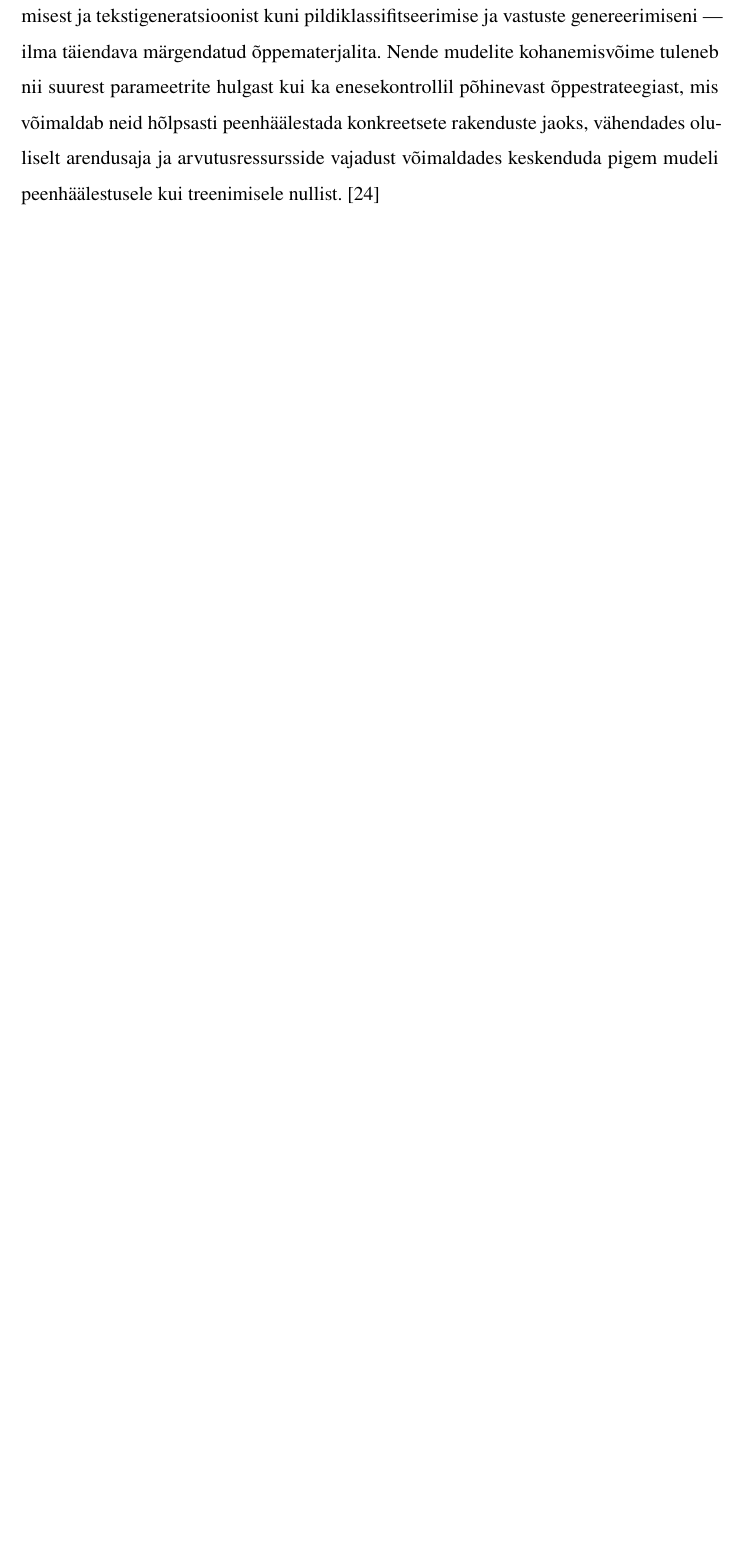
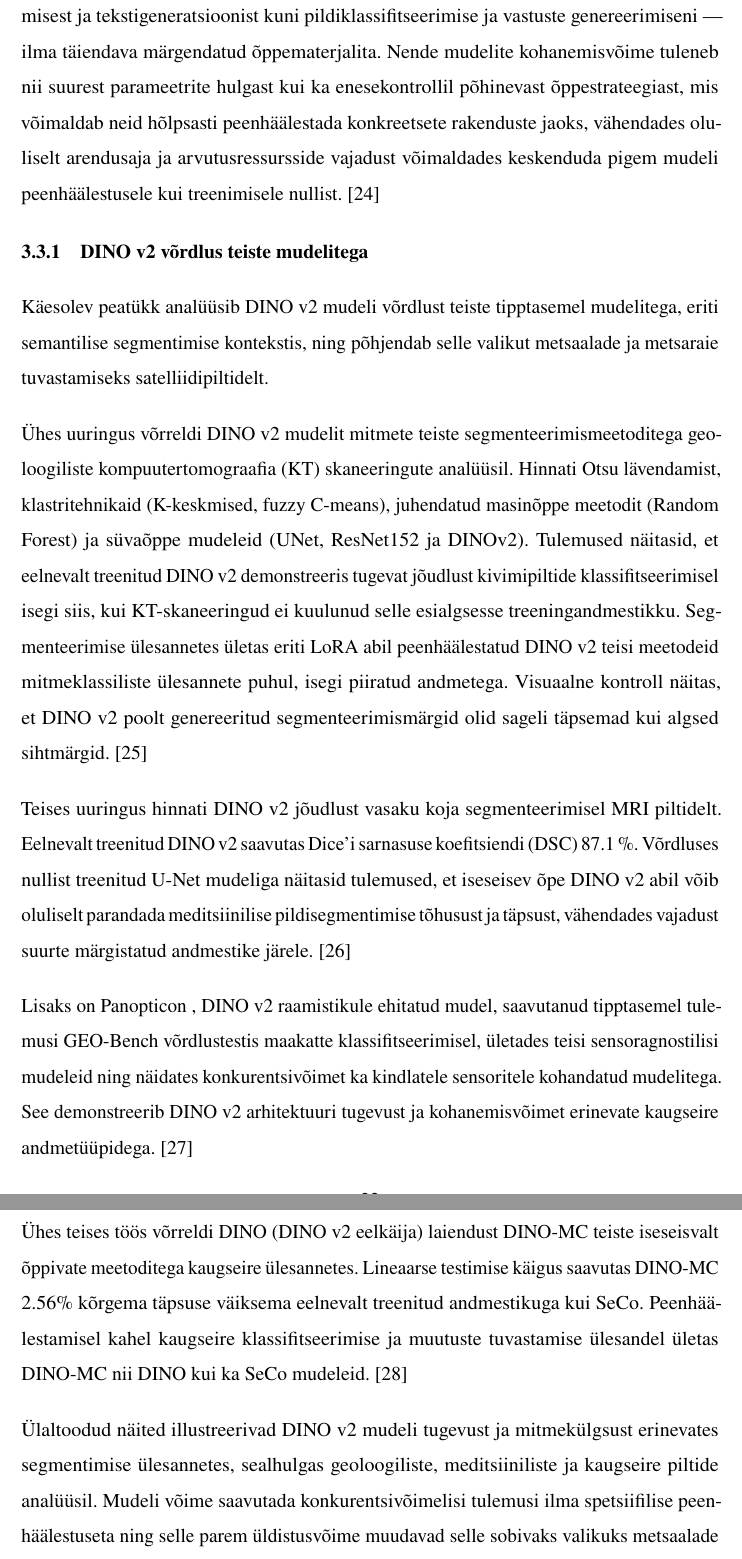
Before and after one commit to KristjanLuik/masters-thesis, a LaTeX thesis (main.tex, which reads chapters/alusmudelite_võrdlus.tex, chapters/lahendus.tex): part of page 22 of 32 before the commit and two parts of pages 22 and 23 of 34 after it, the two joined at a grey line, cut so that both start at the same text, the shorter picture padded with empty space. Compiled offline with pdfLaTeX.

Commit message:
comparison, split lahendus

```diff
--- /dev/null
+++ b/chapters/alusmudelite_võrdlus.tex
@@ -0,0 +1,39 @@
+Käesolev peatükk analüüsib DINO v2 mudeli võrdlust teiste tipptasemel mudelitega, eriti semantilise segmentimise kontekstis, ning põhjendab selle valikut metsaalade ja metsaraie tuvastamiseks satelliidipiltidelt.
+
+Ühes uuringus võrreldi DINO v2 mudelit mitmete teiste segmenteerimismeetoditega
+ geoloogiliste kompuutertomograafia (KT) skaneeringute analüüsil. Hinnati Otsu
+ lävendamist, klastritehnikaid (K-keskmised, fuzzy C-means), juhendatud
+ masinõppe meetodit (Random Forest) ja süvaõppe mudeleid (UNet, ResNet152 ja
+ DINOv2). Tulemused näitasid, et eelnevalt treenitud DINO v2 demonstreeris
+ tugevat jõudlust kivimipiltide klassifitseerimisel isegi siis, kui
+ KT-skaneeringud ei kuulunud selle esialgsesse treeningandmestikku.
+ Segmenteerimise ülesannetes ületas eriti LoRA abil peenhäälestatud DINO v2
+ teisi meetodeid mitmeklassiliste ülesannete puhul, isegi piiratud andmetega.
+ Visuaalne kontroll näitas, et DINO v2 poolt genereeritud segmenteerimismärgid
+ olid sageli täpsemad kui algsed sihtmärgid. \cite{DINOv2RocksGeological}
+
+Teises uuringus hinnati DINO v2 jõudlust vasaku koja segmenteerimisel MRI
+ piltidelt. Eelnevalt treenitud DINO v2 saavutas Dice'i sarnasuse koefitsiendi
+ (DSC)  87.1 \%. Võrdluses nullist treenitud U-Net
+ mudeliga näitasid tulemused, et iseseisev õpe DINO v2 abil võib oluliselt
+ parandada meditsiinilise pildisegmentimise tõhusust ja täpsust, vähendades
+ vajadust suurte märgistatud andmestike järele. \cite{kunduAssessingPerformanceDINOv22024}
+
+Lisaks on Panopticon , DINO v2 raamistikule ehitatud mudel, saavutanud
+ tipptasemel tulemusi GEO-Bench võrdlustestis maakatte klassifitseerimisel,
+ ületades teisi sensoragnostilisi mudeleid ning näidates konkurentsivõimet ka
+ kindlatele sensoritele kohandatud mudelitega. See demonstreerib DINO v2
+ arhitektuuri tugevust ja kohanemisvõimet erinevate kaugseire andmetüüpidega. \cite{PanopticonAdvancingAnySensor}
+
+Ühes teises töös võrreldi DINO (DINO v2 eelkäija) laiendust DINO-MC teiste
+iseseisvalt õppivate meetoditega kaugseire ülesannetes. Lineaarse testimise
+käigus saavutas DINO-MC 2.56\% kõrgema täpsuse väiksema eelnevalt treenitud
+andmestikuga kui SeCo. Peenhäälestamisel kahel kaugseire klassifitseerimise ja
+muutuste tuvastamise ülesandel ületas DINO-MC nii DINO kui ka SeCo mudeleid. \cite{ExtendingGloballocalView}
+
+Ülaltoodud näited illustreerivad DINO v2 mudeli tugevust ja mitmekülgsust
+erinevates segmentimise ülesannetes, sealhulgas geoloogiliste, meditsiiniliste
+ja kaugseire piltide analüüsil. Mudeli võime saavutada konkurentsivõimelisi
+tulemusi ilma spetsiifilise peenhäälestuseta ning selle parem üldistusvõime
+muudavad selle sobivaks valikuks metsaalade ja metsaraie tuvastamiseks
+satelliidipiltidelt.
--- a/chapters/lahendus.tex
+++ b/chapters/lahendus.tex
@@ -90,3 +90,7 @@
 arvutusressursside vajadust võimaldades keskenduda pigem mudeli peenhäälestusele kui treenimisele nullist.
 \cite{WhatAreFoundation}
 
+\subsection{DINO v2 võrdlus teiste mudelitega}
+\input{chapters/alusmudelite_võrdlus.tex}
+\subsection{DINO v2}
+\input{chapters/dinov2.tex}
@@ -109,4 +98,3 @@
 \section{Seoste leidmine}
 \input{chapters/seose_leidmine.tex}
 \section{Treenimis protsetuurid}
-%Describe the training process, including parameter tuning (grid search, cross-validation), and optimization methods.
```
Also changed, not shown: Theses.bib (+37 -0 lines), chapters/dinov2.tex (added, +15 -0 lines), chapters/lahendus.tex (15 more changed lines).
